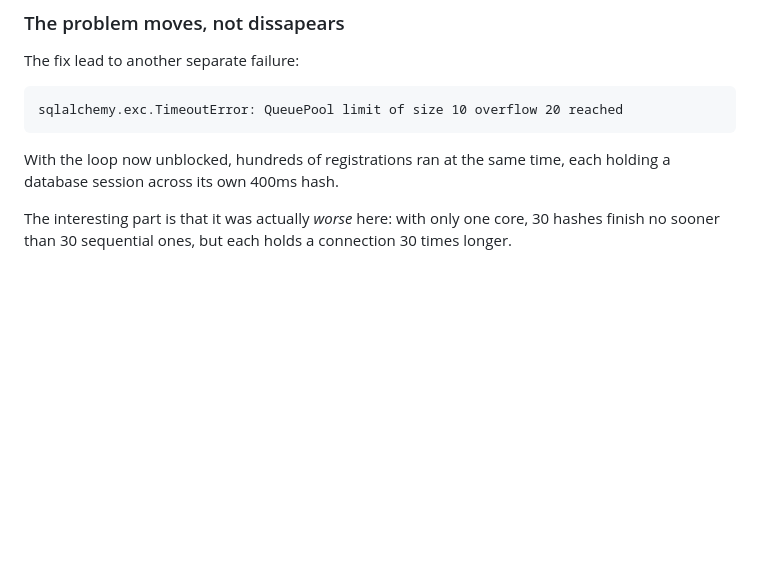
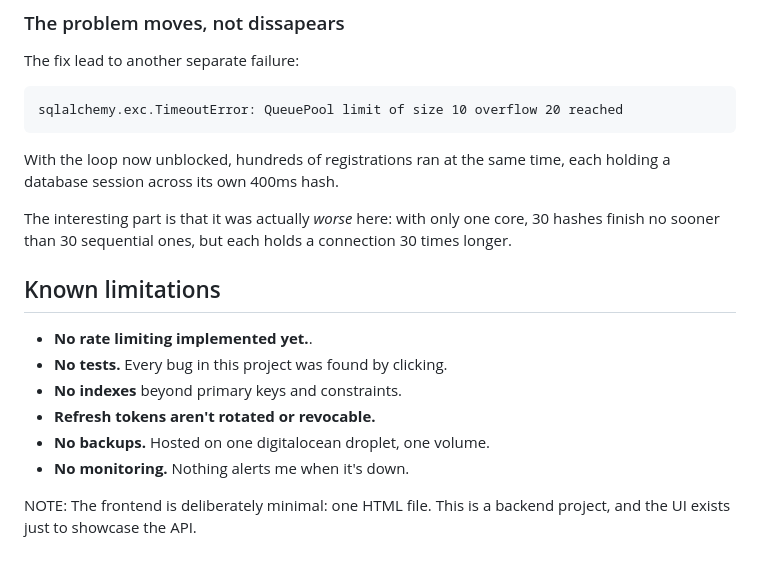
Before and after one commit to rdu9/chat-app, a Markdown page: README.md, the part around the change. Rendered like a GitHub page; blank space fills up the shorter version.

Commit message:
add known limitations
Added a section on known limitations of the project.

```diff
--- a/README.md
+++ b/README.md
@@ -140,3 +140,15 @@ sqlalchemy.exc.TimeoutError: QueuePool limit of size 10 overflow 20 reached
 With the loop now unblocked, hundreds of registrations ran at the same time, each holding a database session across its own 400ms hash.
 
 The interesting part is that it was actually *worse* here: with only one core, 30 hashes finish no sooner than 30 sequential ones, but each holds a connection 30 times longer.
+
+## Known limitations
+
+- **No rate limiting implemented yet.**.
+- **No tests.** Every bug in this project was found by clicking.
+- **No indexes** beyond primary keys and constraints.
+- **Refresh tokens aren't rotated or revocable.**
+- **No backups.** Hosted on one digitalocean droplet, one volume.
+- **No monitoring.** Nothing alerts me when it's down.
+
+
+NOTE: The frontend is deliberately minimal: one HTML file. This is a backend project, and the UI exists just to showcase the API.
```
